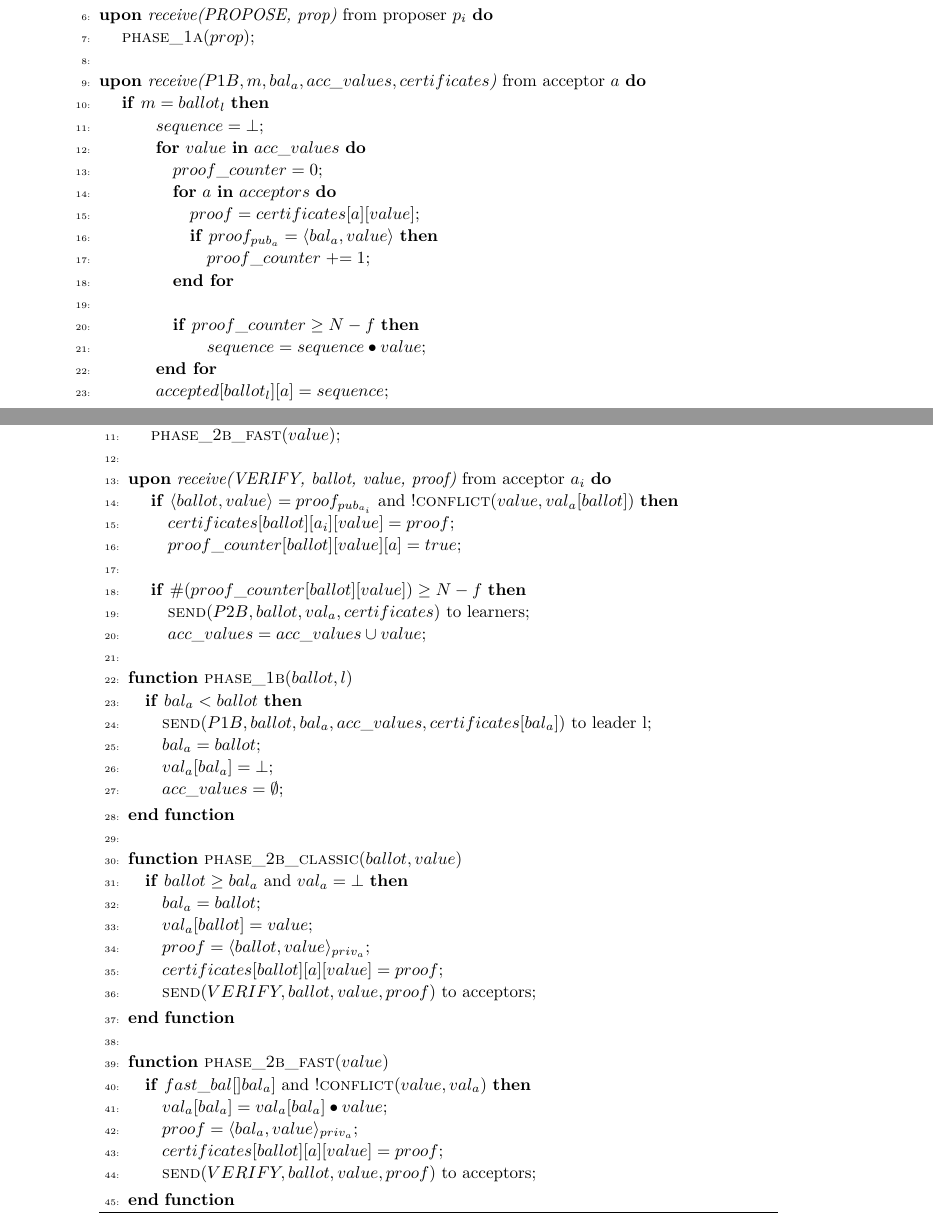
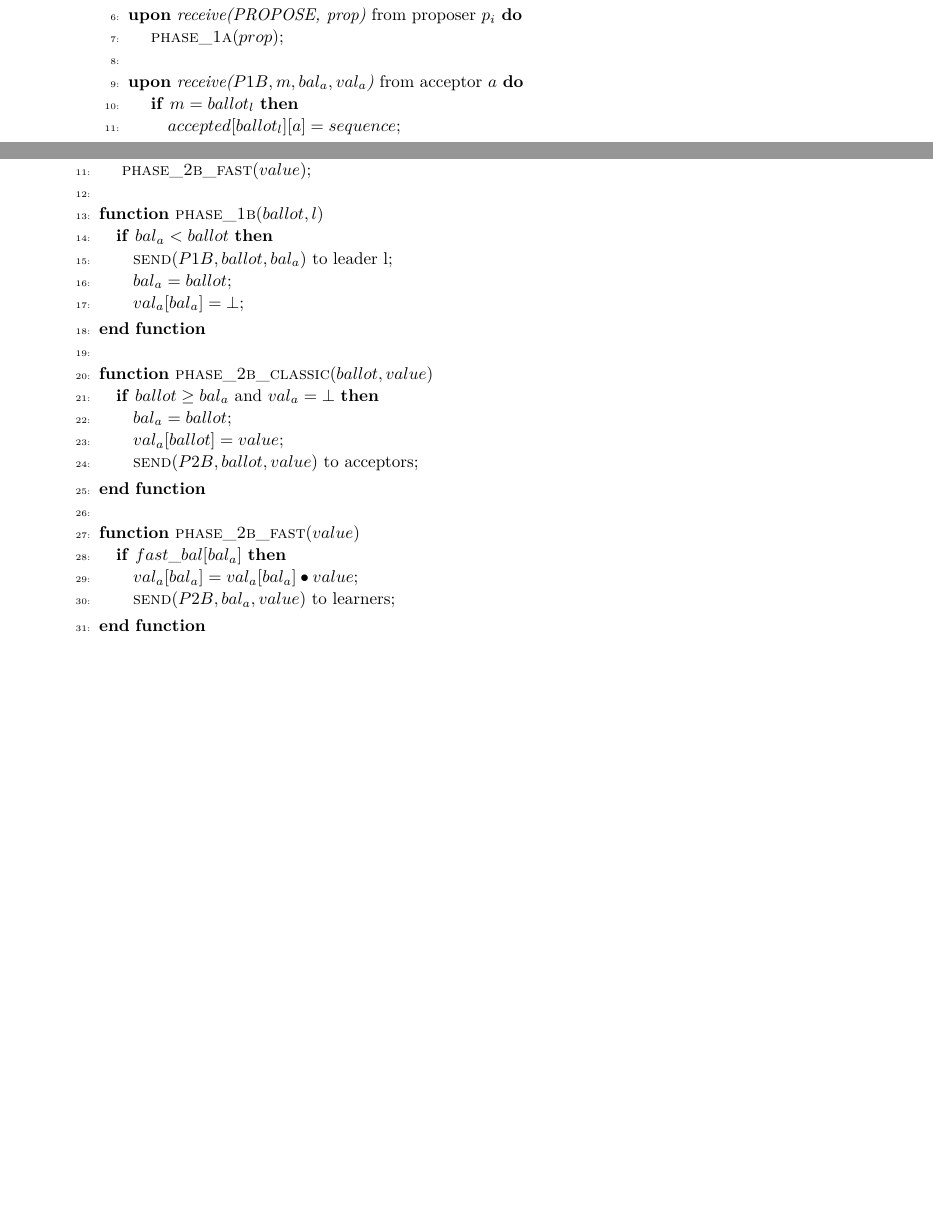
Before and after one commit to MiguelPires/College_misc, a LaTeX paper (main.tex, which reads algo_bft.tex): two parts of pages 11 and 12 of 19 before the commit and two parts of pages 10 and 11 of 18 after it, joined at a grey line, cut so that both start at the same text, the shorter picture padded with empty space. Compiled offline with pdfLaTeX.

Commit message:
Removed phase from protocol

```diff
--- a/algo_bft.tex
+++ b/algo_bft.tex
@@ -134,30 +103,12 @@
 		\State \textbf{upon} \textit{receive(PROPOSE, prop)} from proposer $p_i$ \textbf{do}
 		\State \hspace{\algorithmicindent} \Call{phase\_1a}{$prop$};
 		\State
-		\State \textbf{upon} \textit{receive($P1B, m, bal_a,acc\_values, certificates$)} from acceptor $a$ \textbf{do}
+		\State \textbf{upon} \textit{receive($P1B, m, bal_a,val_a$)} from acceptor $a$ \textbf{do}
 		\State \hspace{\algorithmicindent} \textbf{if} $m = ballot_l$ \textbf{then}
-		\State \hspace{\algorithmicindent}\hspace{\algorithmicindent}\hspace{\algorithmicindent}
-		$sequence = \bot$;
-
-		\State \hspace{\algorithmicindent}\hspace{\algorithmicindent}\hspace{\algorithmicindent}
-		\textbf{for} $value$ \textbf{in} $acc\_values$ \textbf{do}
+		\State \hspace{\algorithmicindent}\hspace{\algorithmicindent} $accepted[ballot_l][a] = sequence$;
 		\State
-		\hspace{\algorithmicindent}\hspace{\algorithmicindent}\hspace{\algorithmicindent}\hspace{\algorithmicindent} $proof\_counter = 0$;
-		\State \hspace{\algorithmicindent}\hspace{\algorithmicindent}\hspace{\algorithmicindent}\hspace{\algorithmicindent} \textbf{for} $a$ \textbf{in} $acceptors$ \textbf{do}
-		\State
-		\hspace{\algorithmicindent}\hspace{\algorithmicindent}\hspace{\algorithmicindent}\hspace{\algorithmicindent}\hspace{\algorithmicindent}
-		$proof = certificates[a][value]$;
-		\State \hspace{\algorithmicindent}\hspace{\algorithmicindent}\hspace{\algorithmicindent}\hspace{\algorithmicindent}\hspace{\algorithmicindent} \textbf{if} $proof_{pub_a} = \langle bal_a, value \rangle$ \textbf{then}
-		\State \hspace{\algorithmicindent}\hspace{\algorithmicindent}\hspace{\algorithmicindent}\hspace{\algorithmicindent}\hspace{\algorithmicindent}\hspace{\algorithmicindent} $proof\_counter \mathrel{+{=}} 1$;
-		\State \hspace{\algorithmicindent}\hspace{\algorithmicindent}\hspace{\algorithmicindent}\hspace{\algorithmicindent} \textbf{end for}
-		\State
-		\State \hspace{\algorithmicindent}\hspace{\algorithmicindent}\hspace{\algorithmicindent}\hspace{\algorithmicindent} \textbf{if} $proof\_counter \geq N-f$ \textbf{then}
-		\State \hspace{\algorithmicindent}\hspace{\algorithmicindent}\hspace{\algorithmicindent}\hspace{\algorithmicindent}\hspace{\algorithmicindent}\hspace{\algorithmicindent} $sequence = sequence \bullet value$;
-		\State \hspace{\algorithmicindent}\hspace{\algorithmicindent}\hspace{\algorithmicindent} \textbf{end for}
-		\State \hspace{\algorithmicindent}\hspace{\algorithmicindent}\hspace{\algorithmicindent}  $accepted[ballot_l][a] = sequence$;
-		\State
-		\State \hspace{\algorithmicindent} \textbf{if} $\#(accepted[ballot_l]) \geq N-f$ \textbf{then}
-		\State \hspace{\algorithmicindent}\hspace{\algorithmicindent} \Call{phase\_2a}{$ $};
+		\State \hspace{\algorithmicindent}\hspace{\algorithmicindent} \textbf{if} $\#(accepted[ballot_l]) \geq N-f$ \textbf{then}
+		\State \hspace{\algorithmicindent}\hspace{\algorithmicindent}\hspace{\algorithmicindent} \Call{phase\_2a}{$ $};
 
 		\State
 		%\item[] % unnumbered empty line
@@ -224,22 +175,11 @@
 		\State \hspace{\algorithmicindent} \Call{phase\_2b\_fast}{$value$};
 
 		\State
-		\State \textbf{upon} \textit{receive(VERIFY, ballot, value, proof)} from acceptor $a_i$ \textbf{do}
-		\State \hspace{\algorithmicindent} \textbf{if} $\langle ballot, value \rangle = proof_{pub_{a_i}}$ and $!\Call{conflict}{value,val_a[ballot]}$  \textbf{then}
-		\State \hspace{\algorithmicindent}\hspace{\algorithmicindent} $certificates[ballot][a_i][value] = proof$;
-		\State \hspace{\algorithmicindent}\hspace{\algorithmicindent} $proof\_counter[ballot][value][a] = true$;
-		\State
-		\State \hspace{\algorithmicindent} \textbf{if} $\#(proof\_counter[ballot][value]) \geq N-f$ \textbf{then}
-		\State \hspace{\algorithmicindent}\hspace{\algorithmicindent} \Call{send}{$P2B, ballot, val_a, certificates$} to learners;
-		\State \hspace{\algorithmicindent}\hspace{\algorithmicindent} $acc\_values = acc\_values \cup  value$;
-
-		\State
 		\Function{phase\_1b}{$ballot, l$}
 		\If {$bal_a < ballot$}
-		\State \Call{send}{$P1B, ballot, bal_a, acc\_values, certificates[bal_a]$} to leader l;
+		\State \Call{send}{$P1B, ballot, bal_a$} to leader l;
 		\State $bal_a = ballot$;
 		\State $val_a[bal_a] = \bot$;
-		\State $acc\_values = \emptyset$;
 		\EndIf
 		\EndFunction
 
@@ -248,21 +188,16 @@
 		\If {$ballot \geq bal_a$ and $val_a = \bot$}
 		\State $bal_a = ballot$;
 		\State $val_a[ballot] = value$;
-		\State $proof = \langle ballot, value \rangle_{priv_a}$;
-		\State $certificates[ballot][a][value] = proof$;
-		\State \Call{send}{$VERIFY, ballot, value, proof$} to acceptors;
+		\State \Call{send}{$P2B, ballot, value$} to acceptors;
 		\EndIf
 		\EndFunction
 
 		\State
 		\Function{phase\_2b\_fast}{$value$}
-		\If {$fast\_bal[]bal_a]$ and $!\Call{conflict}{value, val_a}$}
+		\If {$fast\_bal[bal_a]$}
 		\State $val_a[bal_a] =  val_a[bal_a] \bullet value$;
-		\State $proof = \langle bal_a, value \rangle_{priv_a}$;
-		\State $certificates[ballot][a][value] = proof$;
 
-		\State \Call{send}{$VERIFY, ballot, value, proof$} to acceptors;
-	%	\State \Call{send}{$p2b, bal_a, val_a$} to learners;
+		\State \Call{send}{$P2B, bal_a, value$} to learners;
 		\EndIf
 		\EndFunction
 	\end{algorithmic}
```
Also changed, not shown: algo_bft.tex (48 more changed lines).
